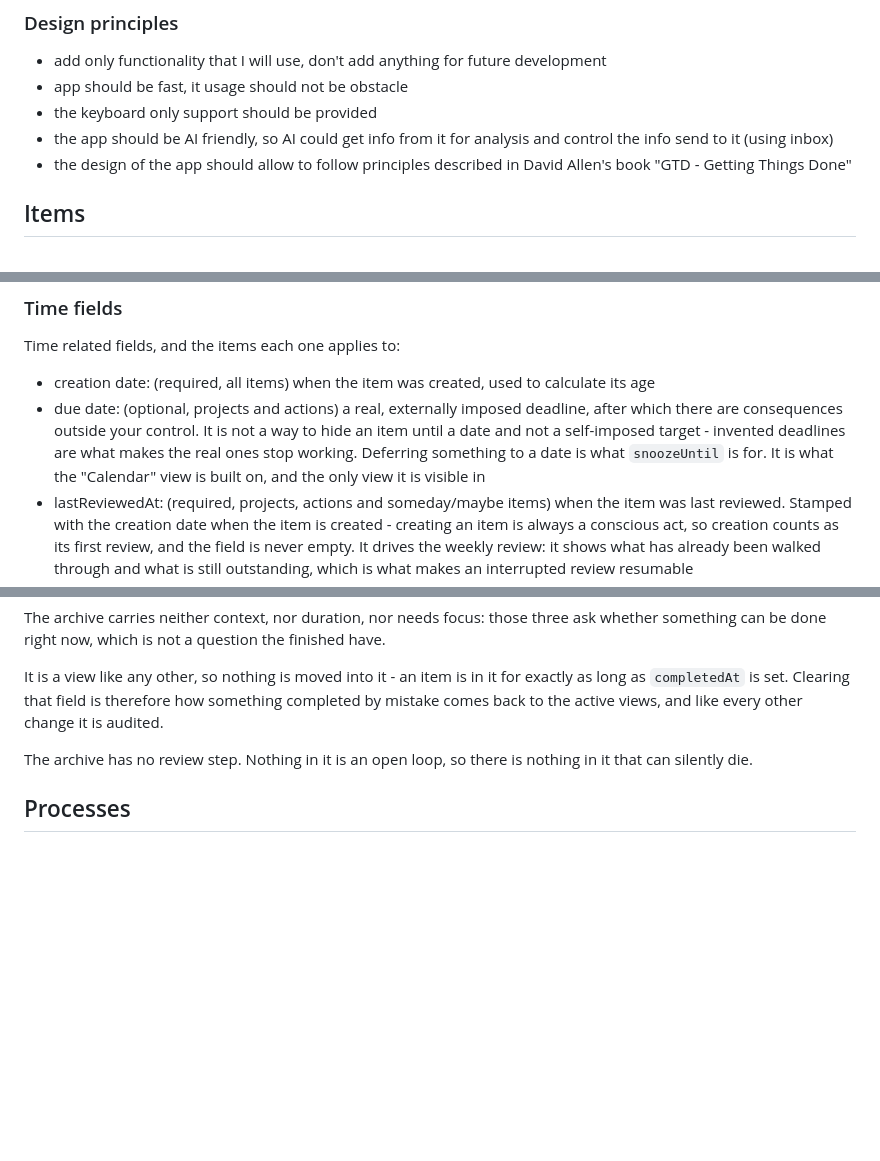
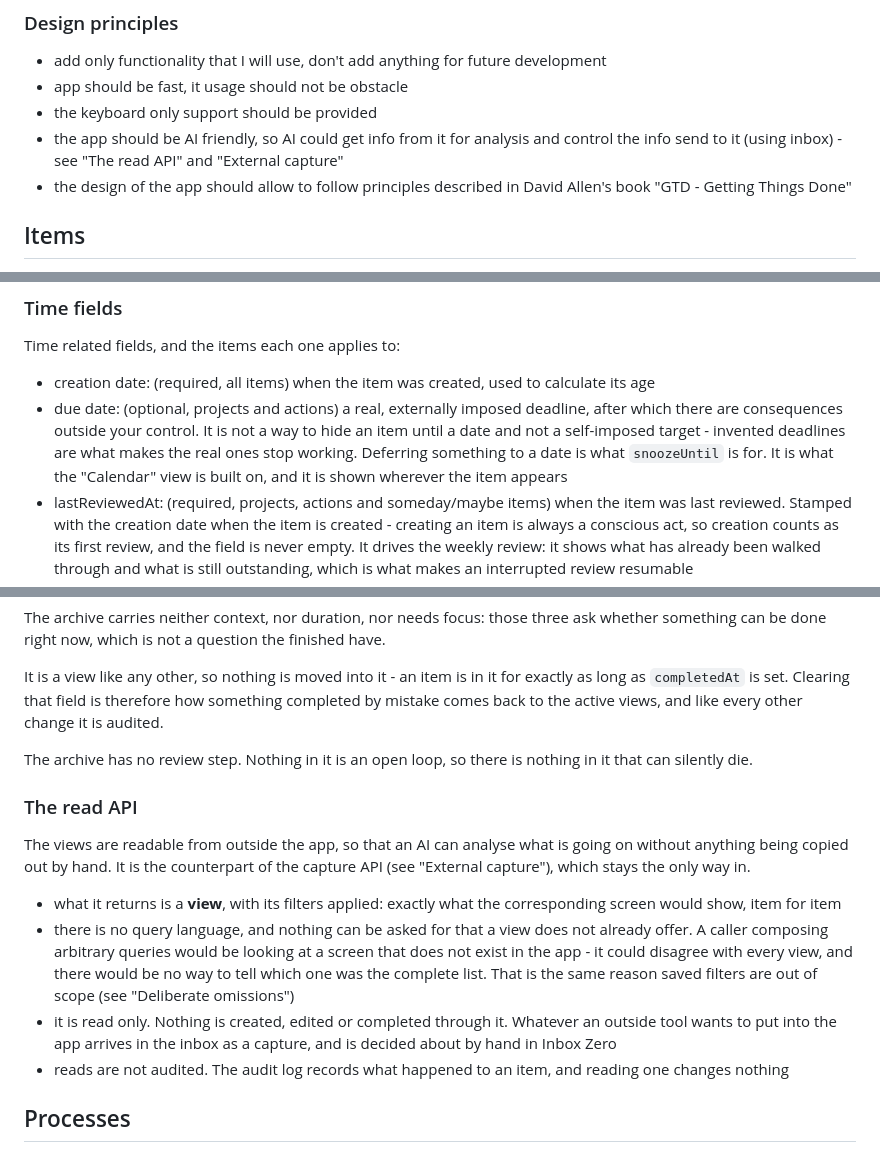
Before and after one commit to mgstr/todoistik, a Markdown page: design.md, 3 parts joined by grey strips. Drawn GitHub-style; blank space fills up the shorter version.

Commit message:
Show due dates everywhere and specify the read API
A due date was visible only in the Calendar, so the view worked from
daily could not say that today's work had a deadline on it. It is now
shown in every view the item appears in, with overdue marked loudly.
The Calendar stays where deadlines are ordered and asked about, rather
than where they are learned of.

The AI friendly principle had a write path and no read path. The views
are now readable from outside, returning exactly what the corresponding
screen shows. No query language: a caller composing arbitrary queries
would be looking at a screen that does not exist in the app and could
disagree with every view, which is the argument that already rules out
saved filters. Read only, so everything still enters through the inbox
and is decided about by hand.

Co-Authored-By: Claude Opus 5 (1M context) <noreply@anthropic.com>
Claude-Session: https://claude.ai/code/session_0122x6Dt7ZgZCsL5ZBgqP3fa

```diff
--- a/design.md
+++ b/design.md
@@ -19,7 +19,7 @@ The document is organised in four parts:
 - add only functionality that I will use, don't add anything for future development
 - app should be fast, it usage should not be obstacle
 - the keyboard only support should be provided
-- the app should be AI friendly, so AI could get info from it for analysis and control the info send to it (using inbox)
+- the app should be AI friendly, so AI could get info from it for analysis and control the info send to it (using inbox) - see "The read API" and "External capture"
 - the design of the app should allow to follow principles described in David Allen's book "GTD - Getting Things Done"
 
 ## Items
@@ -109,7 +109,7 @@ The app never prevents a project from being stalled. Forcing a next action to be
 ### Time fields
 Time related fields, and the items each one applies to:
 - creation date: (required, all items) when the item was created, used to calculate its age
-- due date: (optional, projects and actions) a real, externally imposed deadline, after which there are consequences outside your control. It is not a way to hide an item until a date and not a self-imposed target - invented deadlines are what makes the real ones stop working. Deferring something to a date is what `snoozeUntil` is for. It is what the "Calendar" view is built on, and the only view it is visible in
+- due date: (optional, projects and actions) a real, externally imposed deadline, after which there are consequences outside your control. It is not a way to hide an item until a date and not a self-imposed target - invented deadlines are what makes the real ones stop working. Deferring something to a date is what `snoozeUntil` is for. It is what the "Calendar" view is built on, and it is shown wherever the item appears
 - lastReviewedAt: (required, projects, actions and someday/maybe items) when the item was last reviewed. Stamped with the creation date when the item is created - creating an item is always a conscious act, so creation counts as its first review, and the field is never empty. It drives the weekly review: it shows what has already been walked through and what is still outstanding, which is what makes an interrupted review resumable
 - becameNextActionAt: (optional, actions only) when the action became a next action. An empty field means the action is not a next action - it is parked, written down in advance during planning. Only an action inside a project can be parked; a standalone action always has this field set - see "Standalone actions". A **real** next action is one where `becameNextActionAt` is set and `completedAt` is still empty. The field doubles as the age of the next action, which is what shows an action that has been next for a long time without moving, and for actions with "assigned to" set it is also the delegation date. Because it is also the delegation date, changing "assigned to" restamps it: delegating an action starts a new clock - you stopped waiting on yourself and started waiting on them - and taking an action back restamps it again for the same reason in reverse. Without the restamp, an action that had been next for three weeks and was then delegated would look three weeks stale in the "Waiting for" view on day one.
 - snoozeUntil: (optional, projects, actions and someday/maybe items) marks the item as not yet ready to be worked on, until that date passes
@@ -335,6 +337,14 @@ It is a view like any other, so nothing is moved into it - an item is in it for
 
 The archive has no review step. Nothing in it is an open loop, so there is nothing in it that can silently die.
 
+### The read API
+The views are readable from outside the app, so that an AI can analyse what is going on without anything being copied out by hand. It is the counterpart of the capture API (see "External capture"), which stays the only way in.
+
+- what it returns is a **view**, with its filters applied: exactly what the corresponding screen would show, item for item
+- there is no query language, and nothing can be asked for that a view does not already offer. A caller composing arbitrary queries would be looking at a screen that does not exist in the app - it could disagree with every view, and there would be no way to tell which one was the complete list. That is the same reason saved filters are out of scope (see "Deliberate omissions")
+- it is read only. Nothing is created, edited or completed through it. Whatever an outside tool wants to put into the app arrives in the inbox as a capture, and is decided about by hand in Inbox Zero
+- reads are not audited. The audit log records what happened to an item, and reading one changes nothing
+
 ## Processes
 
 ### Inbox Zero
```
Also changed, not shown: other parts of design.md (+2 -0 lines).
